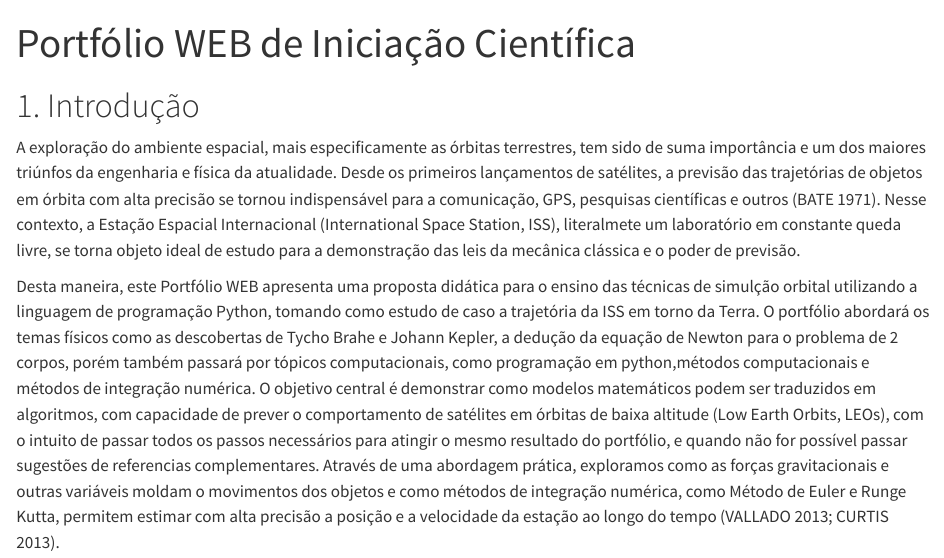
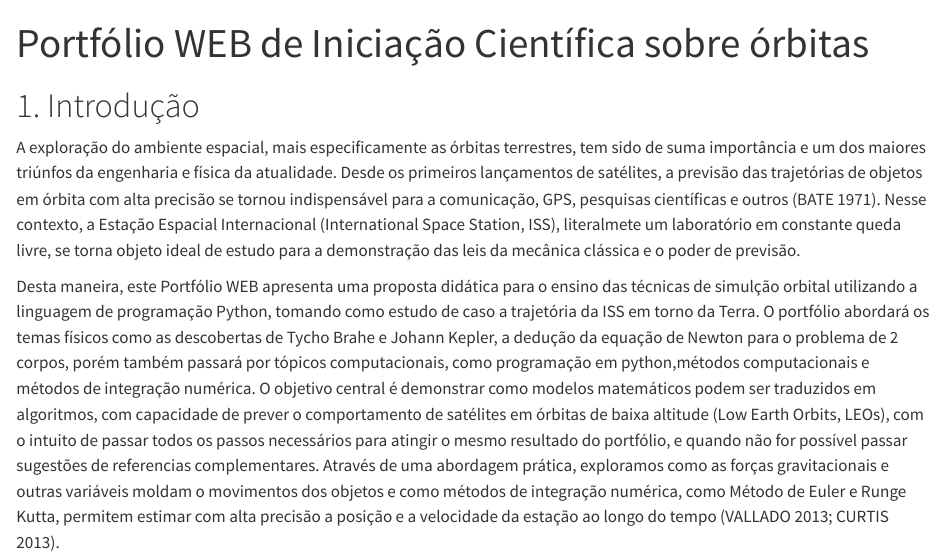
Before and after one commit to lucascaprio01/Arquivo_Quarto, a Quarto document (Portfolio_WEB.qmd): the page in a window 1100 px wide, from its top. Rendered offline with R 4.5, knitr and Pandoc in place of Quarto, with nearby package versions.

Commit message:
alterando titulo

```diff
--- a/Portfolio_WEB.qmd
+++ b/Portfolio_WEB.qmd
@@ -1,5 +1,5 @@
 ---
-title: "Portfólio WEB de Iniciação Científica"
+title: "Portfólio WEB de Iniciação Científica sobre órbitas"
 format: html
 bibliography: Referências.bib
 ---
```
